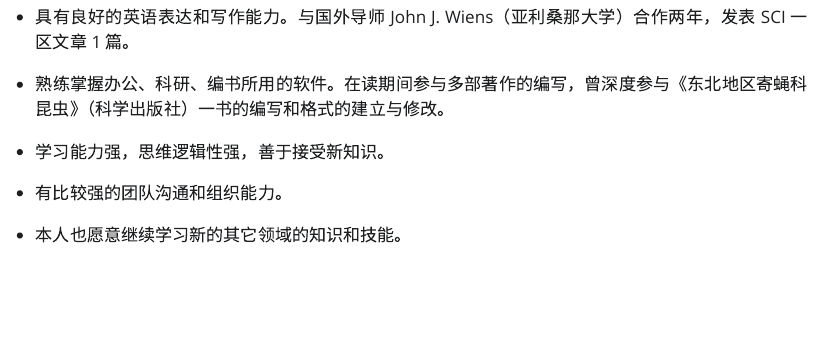
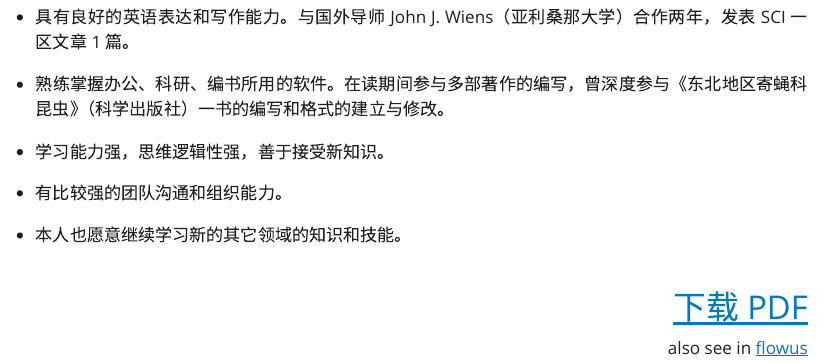
Before and after one commit to XinLi0111/cv, a Quarto document (index.qmd): the page in a window 1100 px wide, from 3870 px down. The pictures show the output file index.html that the author committed with the source, opened offline; Quarto's library style sheets are replaced by a plain one without menus.

Commit message:
add flowus page link at the bottom

```diff
--- a/index.qmd
+++ b/index.qmd
@@ -177,3 +177,5 @@ css: style.css
 :::
 
 # [下载 PDF](lx-cv.pdf) {.download-header style="float:right"}
+
+also see in [flowus](https://flowus.cn/share/f85fad43-e7f5-4419-aa90-5f9fd0be68c2)
```
Also changed, not shown: index.html.
